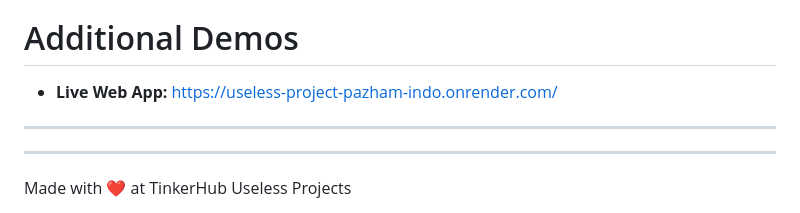
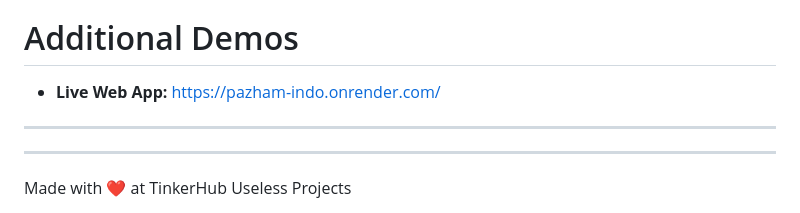
Before and after one commit to Eshaanmanath/useless_project_pazham-indo, a Markdown page: README.md, the part around the change. Drawn GitHub-style.

Commit message:
Fix live web app link in README
Updated the link for the live web app in the README.

```diff
--- a/README.md
+++ b/README.md
@@ -109,8 +109,7 @@ uvicorn app:app --reload
 *Video demonstrating real-time photo upload, server processing via YOLO + OpenCV, and dynamic UI feedback.*
 
 # Additional Demos
-- **Live Web App:** [https://useless-project-pazham-indo.onrender.com/](https://useless-project-pazham-indo.onrender.com/)
-
+- **Live Web App:** [https://pazham-indo.onrender.com/](https://pazham-indo.onrender.com/)
 ---
 
 
```
